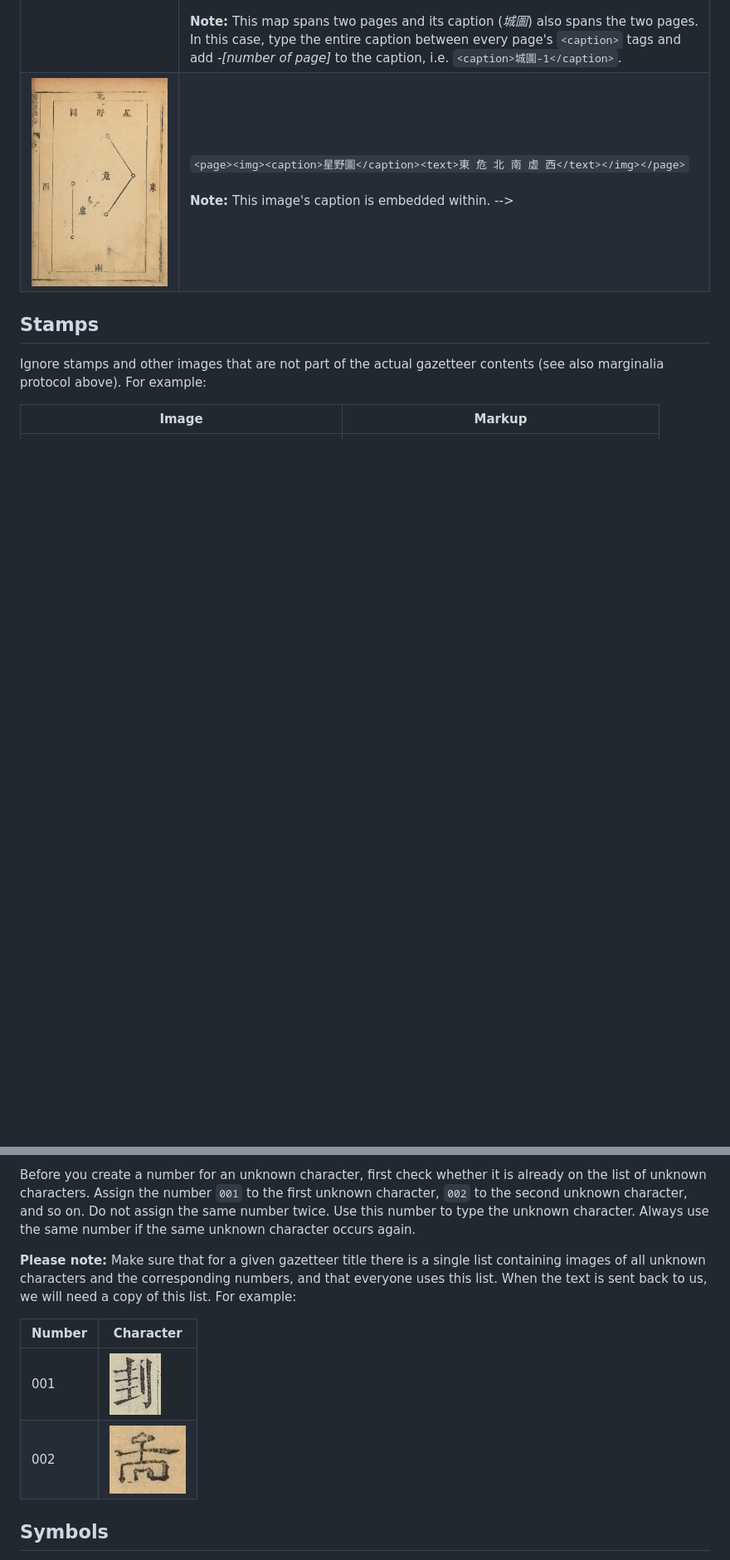
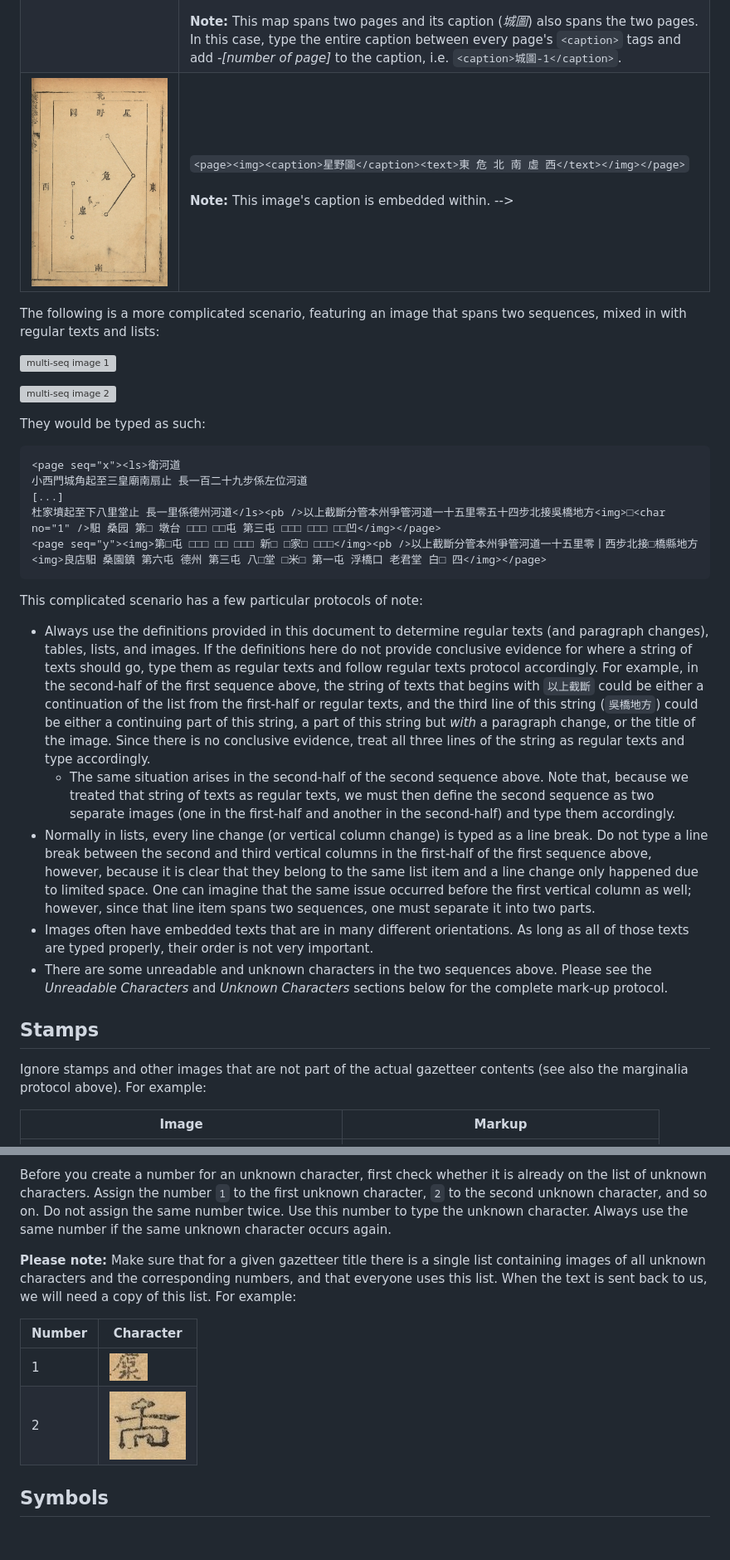
Before and after one commit to SeanyWang/despecs, a Markdown page: LGspecs.md, 2 parts joined by grey strips. Shown: that part at 83% size. Drawn GitHub-style; pictures changed too: lgimg/char1.jpg; blank space fills up the shorter version; grey boxes are pictures that could not be loaded.

````diff
--- a/LGspecs.md
+++ b/LGspecs.md
@@ -261,9 +260,33 @@ Image | Markup
 <img src="lgimg/fig5.jpg"> | `<page><img><caption>城圖-1</caption><text>東 太山行宮 [continue typing all texts]</text></img></page>`<br /><br />`<page><img><caption>城圖-2</caption><text>大士閣 <unr />洞 北 [continue typing all texts]</text></img></page>`<br /><br />**Note:** This map spans two pages and its caption (*城圖*) also spans the two pages. In this case, type the entire caption between every page's `<caption>` tags and add *-[number of page]* to the caption, i.e. `<caption>城圖-1</caption>`.
 <img src="lgimg/fig7.jpg"> | `<page><img><caption>星野圖</caption><text>東 危 北 南 虛 西</text></img></page>`<br /><br />**Note:** This image's caption is embedded within. -->
 
+The following is a more complicated scenario, featuring an image that spans two sequences, mixed in with regular texts and lists:
+
+![multi-seq image 1](lgimg/fig8.jpg)
+
+![multi-seq image 2](lgimg/fig9.jpg)
+
+They would be typed as such:
+
+```
+<page seq="x"><ls>衛河道
+小西門城角起至三皇廟南扇止 長一百二十九步係左位河道
+[...]
+杜家墳起至下八里堂止 長一里係德州河道</ls><pb />以上截斷分管本州爭管河道一十五里零五十四步北接吳橋地方<img>□<char no="1" />馹 桑园 第□ 墩台 □□□ □□屯 第三屯 □□□ □□□ □□凹</img></page>
+<page seq="y"><img>第□屯 □□□ □□ □□□ 新□ □家□ □□□</img><pb />以上截斷分管本州爭管河道一十五里零丨西步北接□橋縣地方<img>良店馹 桑園鎮 第六屯 德州 第三屯 八□堂 □米□ 第一屯 浮橋口 老君堂 白□ 四</img></page>
+```
+
+This complicated scenario has a few particular protocols of note:
+
+- Always use the definitions provided in this document to determine regular texts (and paragraph changes), tables, lists, and images. If the definitions here do not provide conclusive evidence for where a string of texts should go, type them as regular texts and follow regular texts protocol accordingly. For example, in the second-half of the first sequence above, the string of texts that begins with `以上截斷` could be either a continuation of the list from the first-half or regular texts, and the third line of this string (`吳橋地方`) could be either a continuing part of this string, a part of this string but *with* a paragraph change, or the title of the image. Since there is no conclusive evidence, treat all three lines of the string as regular texts and type accordingly.
+  - The same situation arises in the second-half of the second sequence above. Note that, because we treated that string of texts as regular texts, we must then define the second sequence as two separate images (one in the first-half and another in the second-half) and type them accordingly.
+- Normally in lists, every line change (or vertical column change) is typed as a line break. Do not type a line break between the second and third vertical columns in the first-half of the first sequence above, however, because it is clear that they belong to the same list item and a line change only happened due to limited space. One can imagine that the same issue occurred before the first vertical column as well; however, since that line item spans two sequences, one must separate it into two parts.
+- Images often have embedded texts that are in many different orientations. As long as all of those texts are typed properly, their order is not very important.
+- There are some unreadable and unknown characters in the two sequences above. Please see the *Unreadable Characters* and *Unknown Characters* sections below for the complete mark-up protocol.
+
 ## Stamps
 
-Ignore stamps and other images that are not part of the actual gazetteer contents (see also marginalia protocol above). For example:
+Ignore stamps and other images that are not part of the actual gazetteer contents (see also the marginalia protocol above). For example:
 
 Image | Markup
 ----- | ------
@@ -286,12 +309,12 @@ If there is an unknown character in the text, i.e. a character variant which is
 
-Before you create a number for an unknown character, first check whether it is already on the list of unknown characters. Assign the number `001` to the first unknown character, `002` to the second unknown character, and so on. Do not assign the same number twice. Use this number to type the unknown character. Always use the same number if the same unknown character occurs again.
+Before you create a number for an unknown character, first check whether it is already on the list of unknown characters. Assign the number `1` to the first unknown character, `2` to the second unknown character, and so on. Do not assign the same number twice. Use this number to type the unknown character. Always use the same number if the same unknown character occurs again.
 
 **Please note:** Make sure that for a given gazetteer title there is a single list containing images of all unknown characters and the corresponding numbers, and that everyone uses this list. When the text is sent back to us, we will need a copy of this list. For example:
 
 Number | Character
 ------ | ---------
-001 | <img src="lgimg/char1.jpg">
-002 | <img src="lgimg/char2.jpg">
+1 | <img src="lgimg/char1.jpg">
+2 | <img src="lgimg/char2.jpg">
 
 ## Symbols
 
````
Also changed, not shown: other parts of LGspecs.md (+10 -11 lines).
